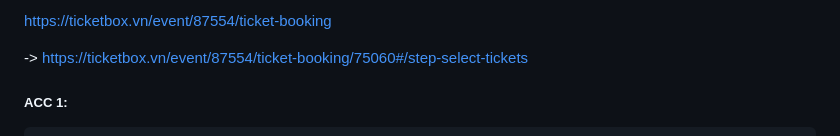
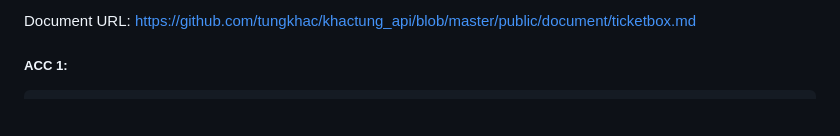
Before and after one commit to tungkhac/khactung_api, a Markdown page: public/document/ticketbox.md, the part around the change. Drawn GitHub-style; blank space fills up the shorter version.

Commit message:
add ticket box md

````diff
--- a/public/document/ticketbox.md
+++ b/public/document/ticketbox.md
@@ -1,8 +1,4 @@
-https://ticketbox.vn/event/87554/ticket-booking
-
--> https://ticketbox.vn/event/87554/ticket-booking/75060#/step-select-tickets
-
-
+Document URL: https://github.com/tungkhac/khactung_api/blob/master/public/document/ticketbox.md
 
 ##### ACC 1:
 ```
````
